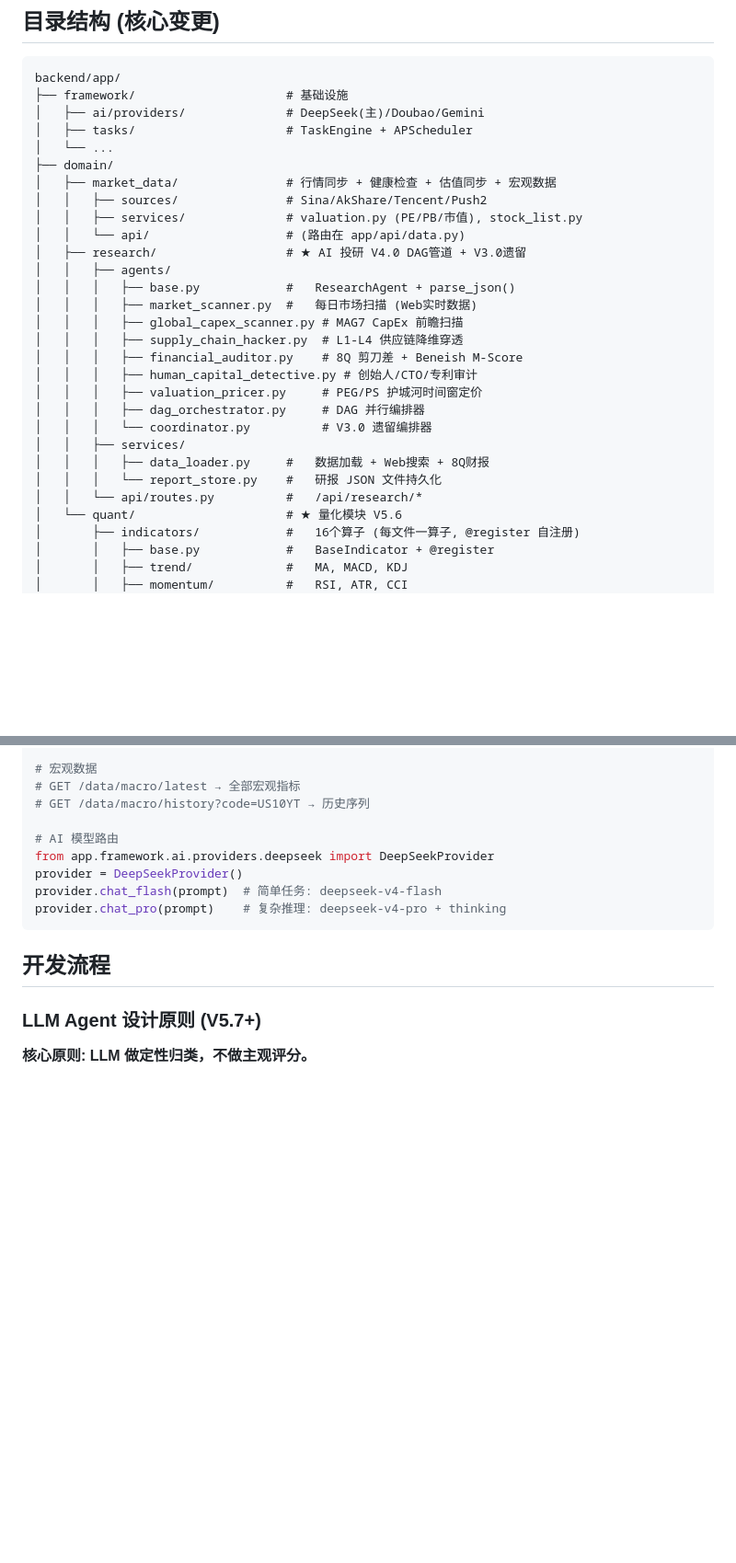
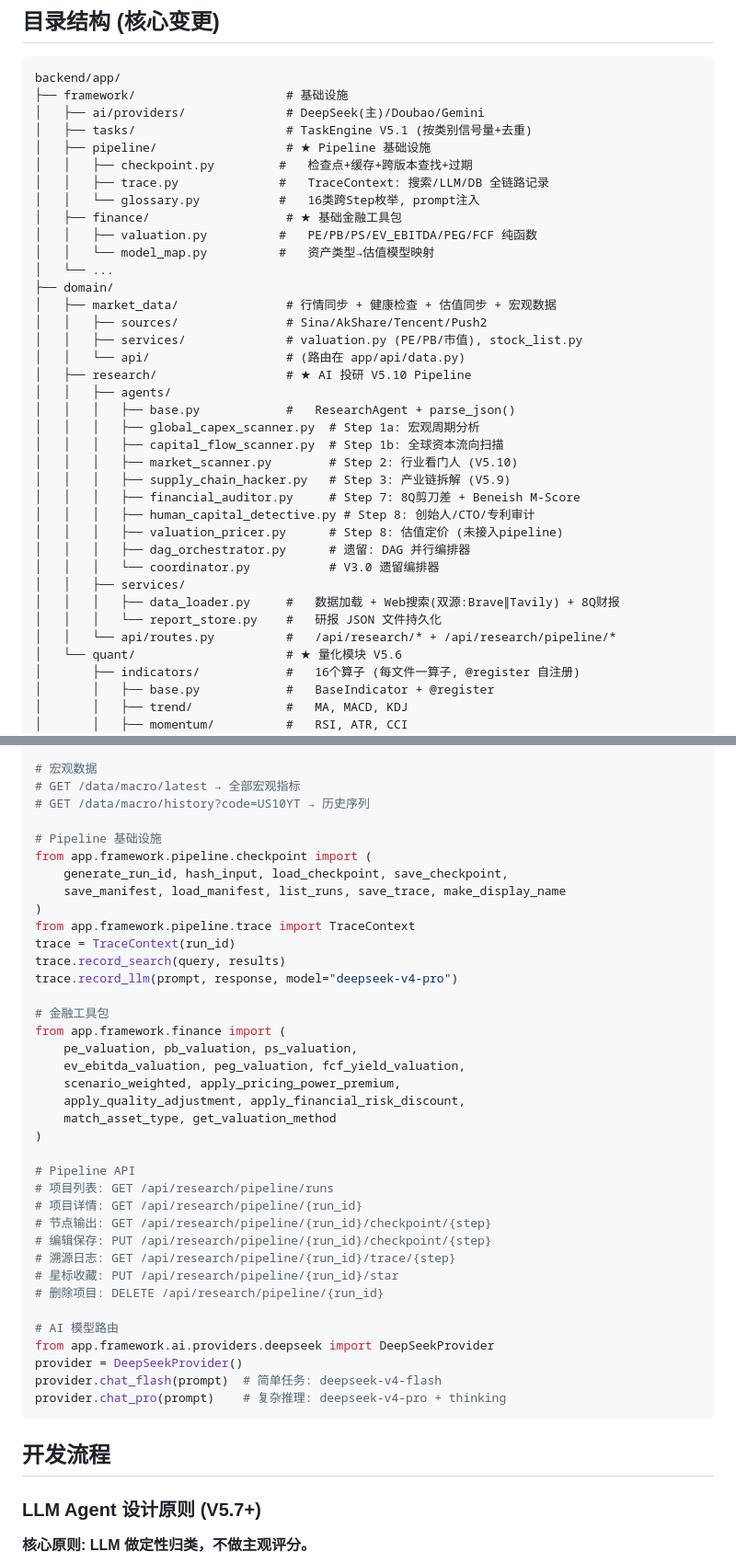
Before and after one commit to waqt/AIStock_Pro, a Markdown page: CLAUDE.md, 2 parts joined by grey strips. Shown at 92% size. Rendered like a GitHub page; blank space fills up the shorter version.

```diff
--- a/CLAUDE.md
+++ b/CLAUDE.md
@@ -33,28 +33,36 @@ AIStock Pro 是一套 AI 驱动的量化分析与投资研究系统，面向 A
 backend/app/
 ├── framework/                     # 基础设施
 │   ├── ai/providers/              # DeepSeek(主)/Doubao/Gemini
-│   ├── tasks/                     # TaskEngine + APScheduler
+│   ├── tasks/                     # TaskEngine V5.1 (按类别信号量+去重)
+│   ├── pipeline/                  # ★ Pipeline 基础设施
+│   │   ├── checkpoint.py         #   检查点+缓存+跨版本查找+过期
+│   │   ├── trace.py              #   TraceContext: 搜索/LLM/DB 全链路记录
+│   │   └── glossary.py           #   16类跨Step枚举, prompt注入
+│   ├── finance/                   # ★ 基础金融工具包
+│   │   ├── valuation.py          #   PE/PB/PS/EV_EBITDA/PEG/FCF 纯函数
+│   │   └── model_map.py          #   资产类型→估值模型映射
 │   └── ...
 ├── domain/
 │   ├── market_data/               # 行情同步 + 健康检查 + 估值同步 + 宏观数据
 │   │   ├── sources/               # Sina/AkShare/Tencent/Push2
 │   │   ├── services/              # valuation.py (PE/PB/市值), stock_list.py
 │   │   └── api/                   # (路由在 app/api/data.py)
-│   ├── research/                  # ★ AI 投研 V4.0 DAG管道 + V3.0遗留
+│   ├── research/                  # ★ AI 投研 V5.10 Pipeline
 │   │   ├── agents/
 │   │   │   ├── base.py            #   ResearchAgent + parse_json()
-│   │   │   ├── market_scanner.py  #   每日市场扫描 (Web实时数据)
-│   │   │   ├── global_capex_scanner.py # MAG7 CapEx 前瞻扫描
-│   │   │   ├── supply_chain_hacker.py  # L1-L4 供应链降维穿透
-│   │   │   ├── financial_auditor.py    # 8Q 剪刀差 + Beneish M-Score
-│   │   │   ├── human_capital_detective.py # 创始人/CTO/专利审计
-│   │   │   ├── valuation_pricer.py     # PEG/PS 护城河时间窗定价
-│   │   │   ├── dag_orchestrator.py     # DAG 并行编排器
-│   │   │   └── coordinator.py          # V3.0 遗留编排器
+│   │   │   ├── global_capex_scanner.py  # Step 1a: 宏观周期分析
+│   │   │   ├── capital_flow_scanner.py  # Step 1b: 全球资本流向扫描
+│   │   │   ├── market_scanner.py        # Step 2: 行业看门人 (V5.10)
+│   │   │   ├── supply_chain_hacker.py   # Step 3: 产业链拆解 (V5.9)
+│   │   │   ├── financial_auditor.py     # Step 7: 8Q剪刀差 + Beneish M-Score
+│   │   │   ├── human_capital_detective.py # Step 8: 创始人/CTO/专利审计
+│   │   │   ├── valuation_pricer.py      # Step 8: 估值定价 (未接入pipeline)
+│   │   │   ├── dag_orchestrator.py      # 遗留: DAG 并行编排器
+│   │   │   └── coordinator.py           # V3.0 遗留编排器
 │   │   ├── services/
-│   │   │   ├── data_loader.py     #   数据加载 + Web搜索 + 8Q财报
+│   │   │   ├── data_loader.py     #   数据加载 + Web搜索(双源:Brave∥Tavily) + 8Q财报
 │   │   │   └── report_store.py    #   研报 JSON 文件持久化
-│   │   └── api/routes.py          #   /api/research/*
+│   │   └── api/routes.py          #   /api/research/* + /api/research/pipeline/*
 │   └── quant/                     # ★ 量化模块 V5.6
 │       ├── indicators/            #   16个算子 (每文件一算子, @register 自注册)
 │       │   ├── base.py            #   BaseIndicator + @register
@@ -222,6 +260,34 @@ from app.models.models import WatchlistItem
 # GET /data/macro/latest → 全部宏观指标
 # GET /data/macro/history?code=US10YT → 历史序列
 
+# Pipeline 基础设施
+from app.framework.pipeline.checkpoint import (
+    generate_run_id, hash_input, load_checkpoint, save_checkpoint,
+    save_manifest, load_manifest, list_runs, save_trace, make_display_name
+)
+from app.framework.pipeline.trace import TraceContext
+trace = TraceContext(run_id)
+trace.record_search(query, results)
+trace.record_llm(prompt, response, model="deepseek-v4-pro")
+
+# 金融工具包
+from app.framework.finance import (
+    pe_valuation, pb_valuation, ps_valuation,
+    ev_ebitda_valuation, peg_valuation, fcf_yield_valuation,
+    scenario_weighted, apply_pricing_power_premium,
+    apply_quality_adjustment, apply_financial_risk_discount,
+    match_asset_type, get_valuation_method
+)
+
+# Pipeline API
+# 项目列表: GET /api/research/pipeline/runs
+# 项目详情: GET /api/research/pipeline/{run_id}
+# 节点输出: GET /api/research/pipeline/{run_id}/checkpoint/{step}
+# 编辑保存: PUT /api/research/pipeline/{run_id}/checkpoint/{step}
+# 溯源日志: GET /api/research/pipeline/{run_id}/trace/{step}
+# 星标收藏: PUT /api/research/pipeline/{run_id}/star
+# 删除项目: DELETE /api/research/pipeline/{run_id}
+
 # AI 模型路由
 from app.framework.ai.providers.deepseek import DeepSeekProvider
 provider = DeepSeekProvider()
```
Also changed, not shown: other parts of CLAUDE.md (+49 -19 lines).
